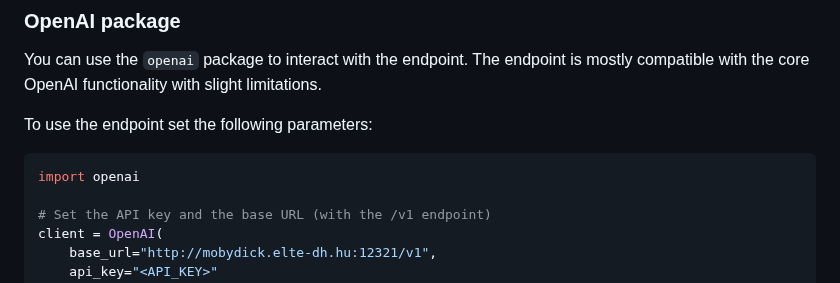
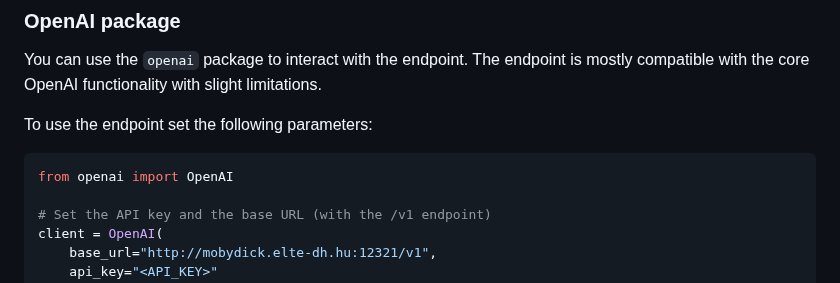
Before and after one commit to elte-nlp/elte-nlp-course, a Markdown page: practice_examples/LLM_inference_endpoint.md, the part around the change. Drawn GitHub-style.

````diff
--- a/practice_examples/LLM_inference_endpoint.md
+++ b/practice_examples/LLM_inference_endpoint.md
@@ -28,7 +28,7 @@ The endpoint is mostly compatible with the core OpenAI functionality with slight
 To use the endpoint set the following parameters:
 
 ```python
-import openai
+from openai import OpenAI
 
 # Set the API key and the base URL (with the /v1 endpoint)
 client = OpenAI(
````
